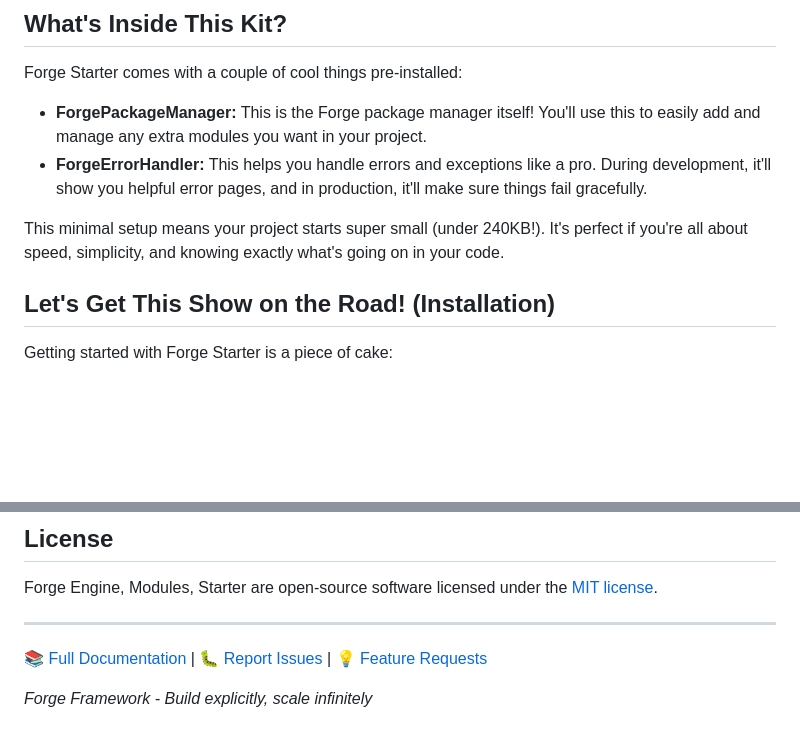
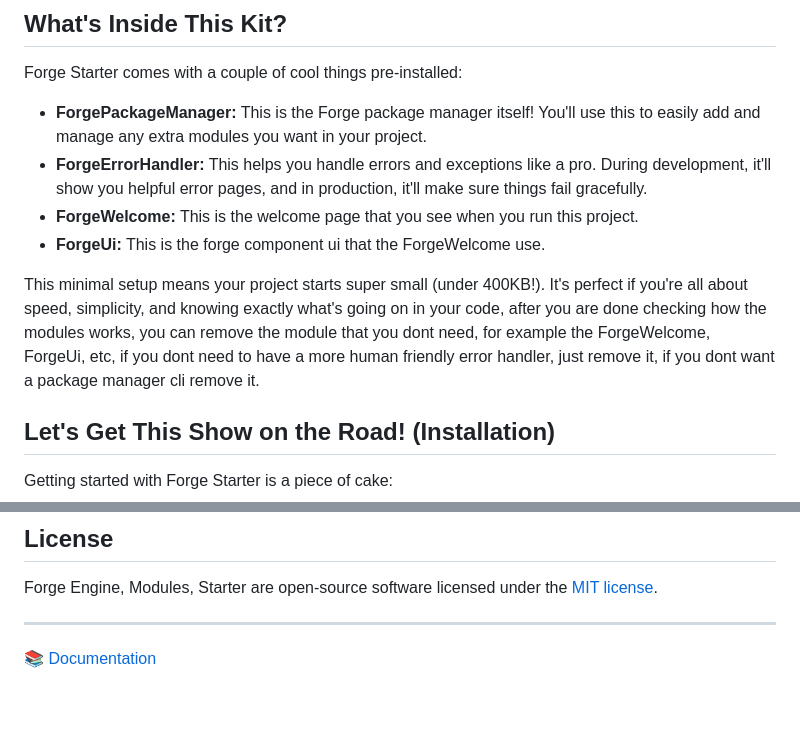
Before and after one commit to forge-engine/forge-starter, a Markdown page: README.md, 2 parts joined by grey strips. GitHub-like rendering; blank space fills up the shorter version.

Commit message:
chore: updated docs

```diff
--- a/README.md
+++ b/README.md
@@ -8,8 +8,10 @@ Forge Starter comes with a couple of cool things pre-installed:
 
 - **ForgePackageManager:** This is the Forge package manager itself! You'll use this to easily add and manage any extra modules you want in your project.
 - **ForgeErrorHandler:** This helps you handle errors and exceptions like a pro. During development, it'll show you helpful error pages, and in production, it'll make sure things fail gracefully.
+- **ForgeWelcome:** This is the welcome page that you see when you run this project.
+- **ForgeUi:** This is the forge component ui that the ForgeWelcome use.
 
-This minimal setup means your project starts super small (under 240KB!). It's perfect if you're all about speed, simplicity, and knowing exactly what's going on in your code.
+This minimal setup means your project starts super small (under 400KB!). It's perfect if you're all about speed, simplicity, and knowing exactly what's going on in your code, after you are done checking how the modules works, you can remove the module that you dont need, for example the ForgeWelcome, ForgeUi, etc, if you dont need to have a more human friendly error handler, just remove it, if you dont want a package manager cli remove it.
 
 ## Let's Get This Show on the Road! (Installation)
 
@@ -102,8 +104,4 @@ Forge Engine, Modules, Starter are open-source software licensed under the [MIT
 
 ---
 
-📚 [Full Documentation](https://forge-engine.github.io/) |
-🐛 [Report Issues](https://github.com/forge-engine/forge-starter/issues) |
-💡 [Feature Requests](https://github.com/forge-engine/forge/discussions)
-
-_Forge Framework - Build explicitly, scale infinitely_
+📚 [Documentation](https://forge-engine.github.io/)
```
